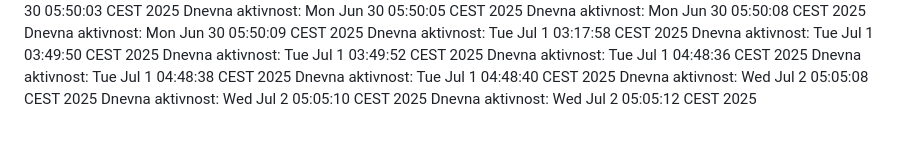
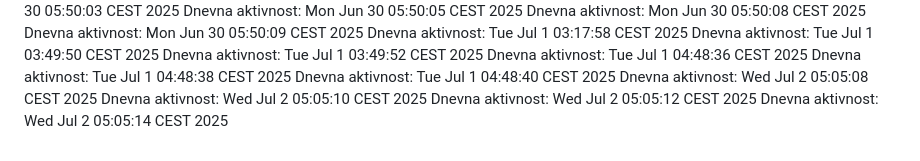
Before and after one commit to ddjordjevicc/ddjordjevicc.github.io, a Markdown page: aktivnost.md, the part around the change. GitHub-like rendering.

Commit message:
Aktivnost za 02.07.2025.

```diff
--- a/aktivnost.md
+++ b/aktivnost.md
@@ -96,3 +96,4 @@ Dnevna aktivnost: Tue Jul  1 04:48:40 CEST 2025
 Dnevna aktivnost: Wed Jul  2 05:05:08 CEST 2025
 Dnevna aktivnost: Wed Jul  2 05:05:10 CEST 2025
 Dnevna aktivnost: Wed Jul  2 05:05:12 CEST 2025
+Dnevna aktivnost: Wed Jul  2 05:05:14 CEST 2025
```
